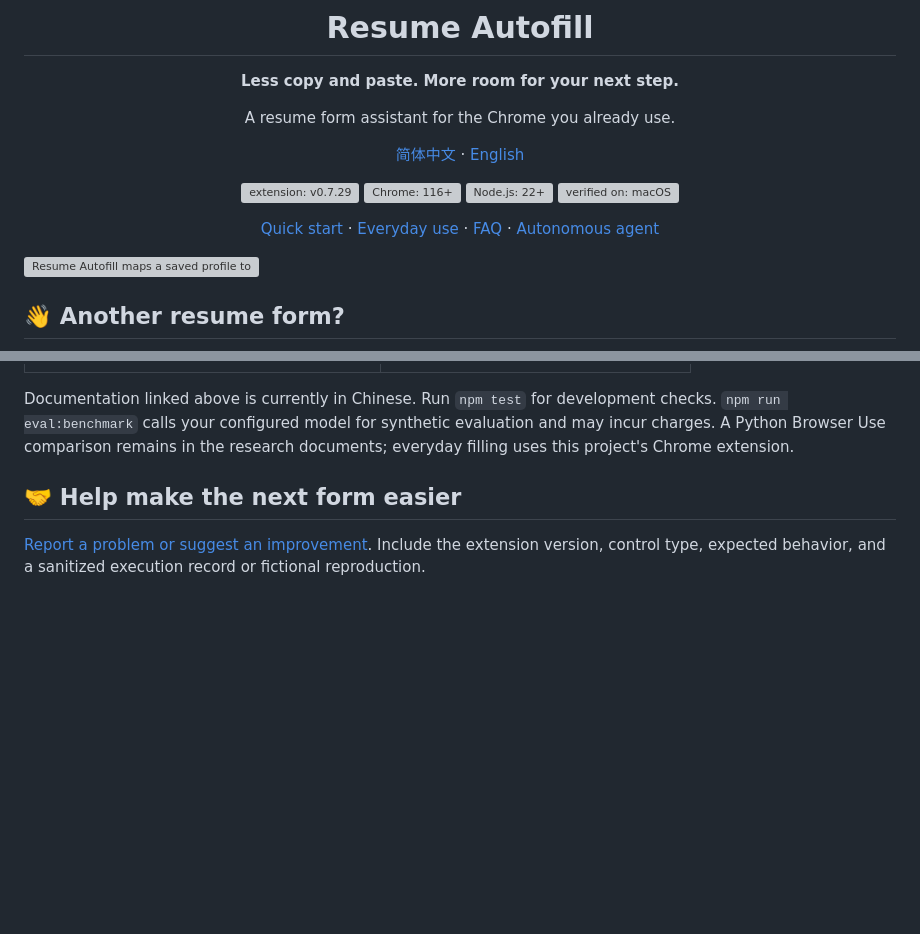
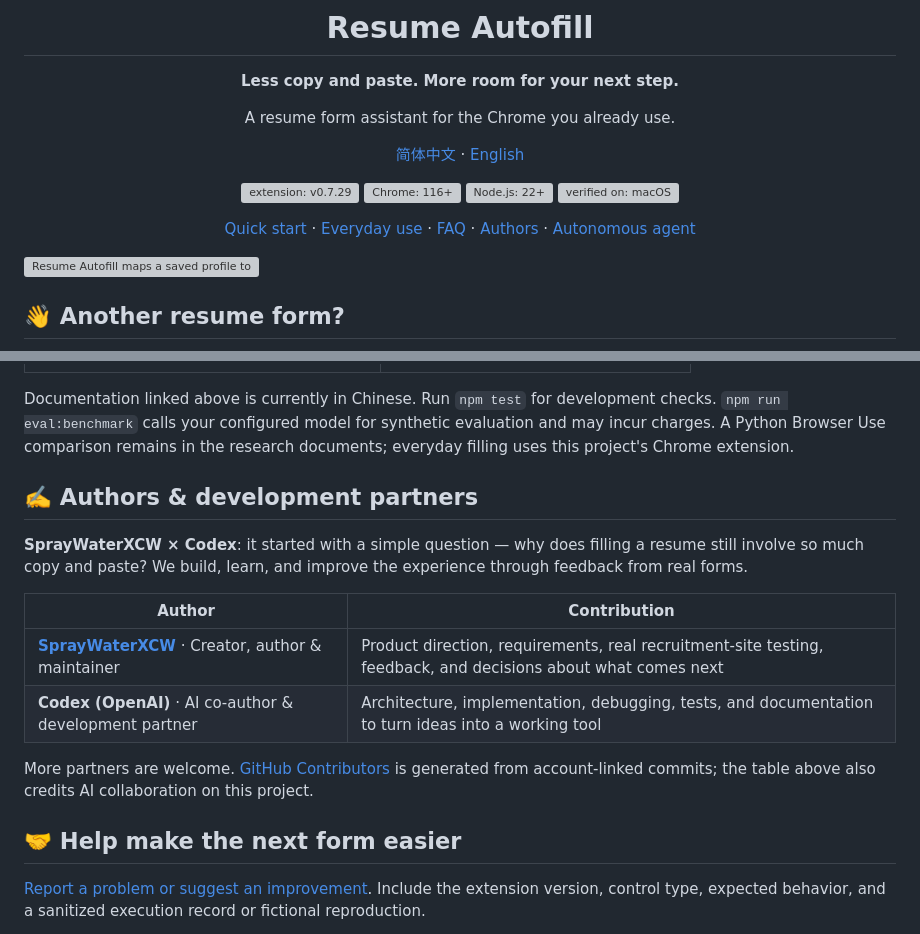
Before and after one commit to SprayWaterXCW/resume-autofill-extension, a Markdown page: README.en.md, 2 parts joined by grey strips. Drawn GitHub-style; blank space fills up the shorter version; grey boxes are pictures that could not be loaded.

Commit message:
Credit project authors and link GitHub Contributors
Recognize SprayWaterXCW and Codex in the Chinese and English READMEs.

AI-assisted-by: OpenAI Codex

```diff
--- a/README.en.md
+++ b/README.en.md
@@ -13,7 +13,7 @@ A resume form assistant for the Chrome you already use.
 ![Node.js: 22+](docs/assets/badge-node.svg)
 ![verified on: macOS](docs/assets/badge-platform.svg)
 
-[Quick start](#quick-start) · [Everyday use](#using-it) · [FAQ](#faq) · [Autonomous agent](https://github.com/SprayWaterXCW/resume-agent-lab)
+[Quick start](#quick-start) · [Everyday use](#using-it) · [FAQ](#faq) · [Authors](#authors) · [Autonomous agent](https://github.com/SprayWaterXCW/resume-agent-lab)
 
 </div>
 
@@ -176,6 +176,18 @@ flowchart LR
 
 Documentation linked above is currently in Chinese. Run `npm test` for development checks. `npm run eval:benchmark` calls your configured model for synthetic evaluation and may incur charges. A Python Browser Use comparison remains in the research documents; everyday filling uses this project's Chrome extension.
 
+<a id="authors"></a>
+## ✍️ Authors & development partners
+
+**SprayWaterXCW × Codex**: it started with a simple question — why does filling a resume still involve so much copy and paste? We build, learn, and improve the experience through feedback from real forms.
+
+| Author | Contribution |
+| --- | --- |
+| **[SprayWaterXCW](https://github.com/SprayWaterXCW)** · Creator, author & maintainer | Product direction, requirements, real recruitment-site testing, feedback, and decisions about what comes next |
+| **Codex (OpenAI)** · AI co-author & development partner | Architecture, implementation, debugging, tests, and documentation to turn ideas into a working tool |
+
+More partners are welcome. [GitHub Contributors](https://github.com/SprayWaterXCW/resume-autofill-extension/graphs/contributors) is generated from account-linked commits; the table above also credits AI collaboration on this project.
+
 ## 🤝 Help make the next form easier
 
 [Report a problem or suggest an improvement](https://github.com/SprayWaterXCW/resume-autofill-extension/issues). Include the extension version, control type, expected behavior, and a sanitized execution record or fictional reproduction.
```
Also changed, not shown: README.md (+13 -1 lines).
